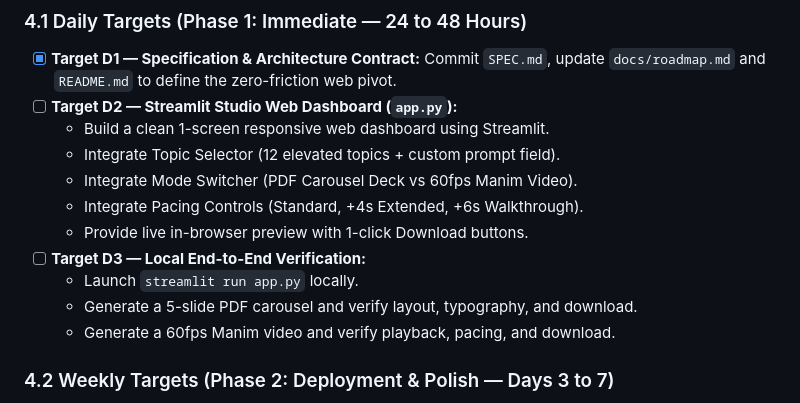
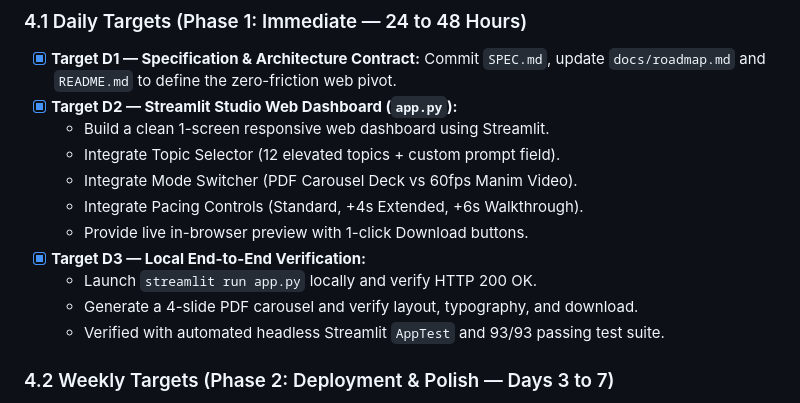
Before and after one commit to ahmed-husssain/LinkedInAutomationStudio, a Markdown page: SPEC.md, the part around the change. GitHub-like rendering.

Commit message:
docs: mark Target D1, D2, and D3 complete in SPEC.md

```diff
--- a/SPEC.md
+++ b/SPEC.md
@@ -118,16 +118,16 @@ To ensure predictable, rapid progress without accidental complexity, all work is
 
 ### 4.1 Daily Targets (Phase 1: Immediate — 24 to 48 Hours)
 * [x] **Target D1 — Specification & Architecture Contract:** Commit `SPEC.md`, update `docs/roadmap.md` and `README.md` to define the zero-friction web pivot.
-* [ ] **Target D2 — Streamlit Studio Web Dashboard (`app.py`):**
+* [x] **Target D2 — Streamlit Studio Web Dashboard (`app.py`):**
   * Build a clean 1-screen responsive web dashboard using Streamlit.
   * Integrate Topic Selector (12 elevated topics + custom prompt field).
   * Integrate Mode Switcher (PDF Carousel Deck vs 60fps Manim Video).
   * Integrate Pacing Controls (Standard, +4s Extended, +6s Walkthrough).
   * Provide live in-browser preview with 1-click Download buttons.
-* [ ] **Target D3 — Local End-to-End Verification:**
-  * Launch `streamlit run app.py` locally.
-  * Generate a 5-slide PDF carousel and verify layout, typography, and download.
-  * Generate a 60fps Manim video and verify playback, pacing, and download.
+* [x] **Target D3 — Local End-to-End Verification:**
+  * Launch `streamlit run app.py` locally and verify HTTP 200 OK.
+  * Generate a 4-slide PDF carousel and verify layout, typography, and download.
+  * Verified with automated headless Streamlit `AppTest` and 93/93 passing test suite.
 
 ### 4.2 Weekly Targets (Phase 2: Deployment & Polish — Days 3 to 7)
 * [ ] **Target W1 — Hugging Face Spaces Cloud Deployment:**
```
